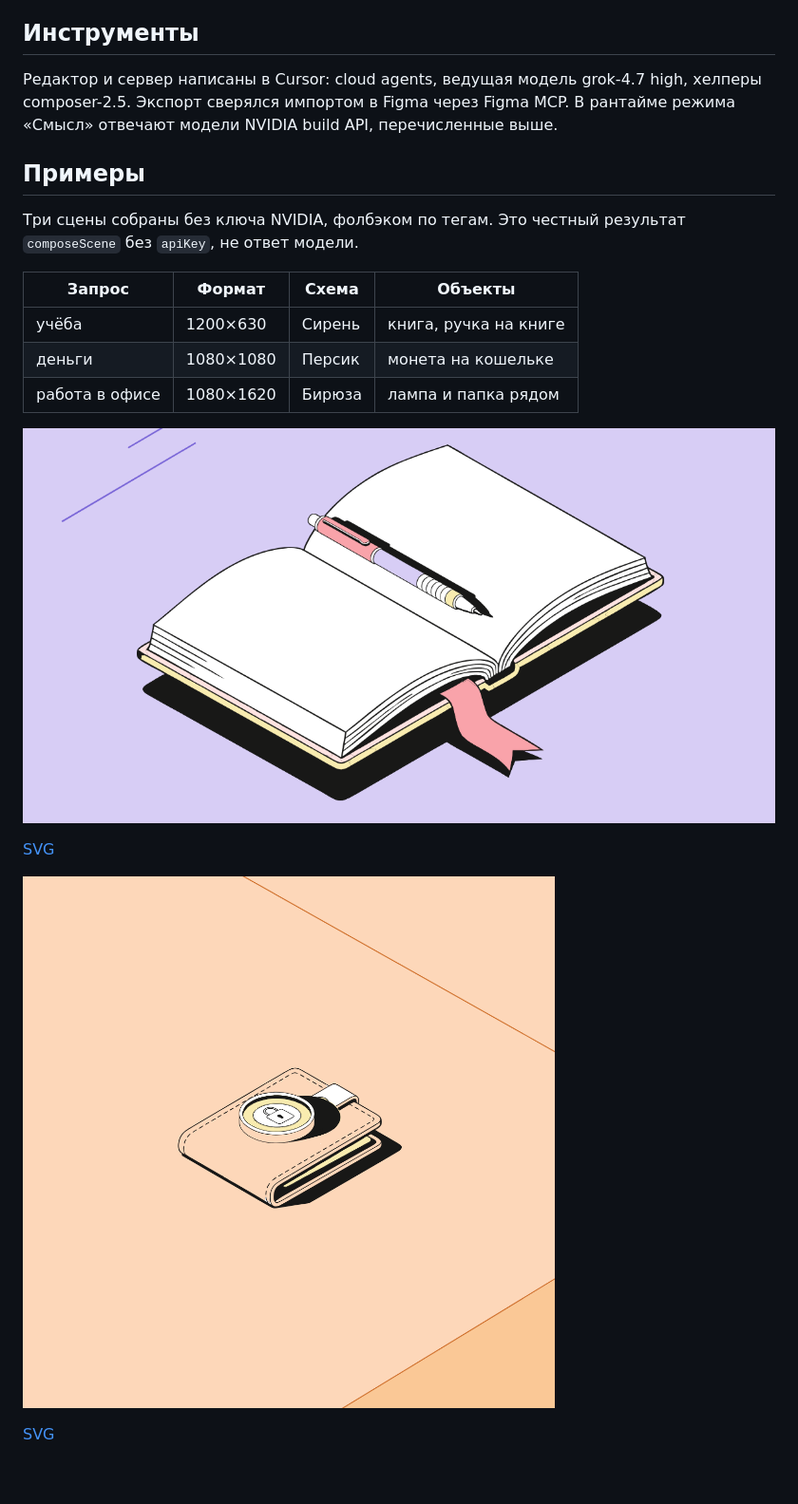
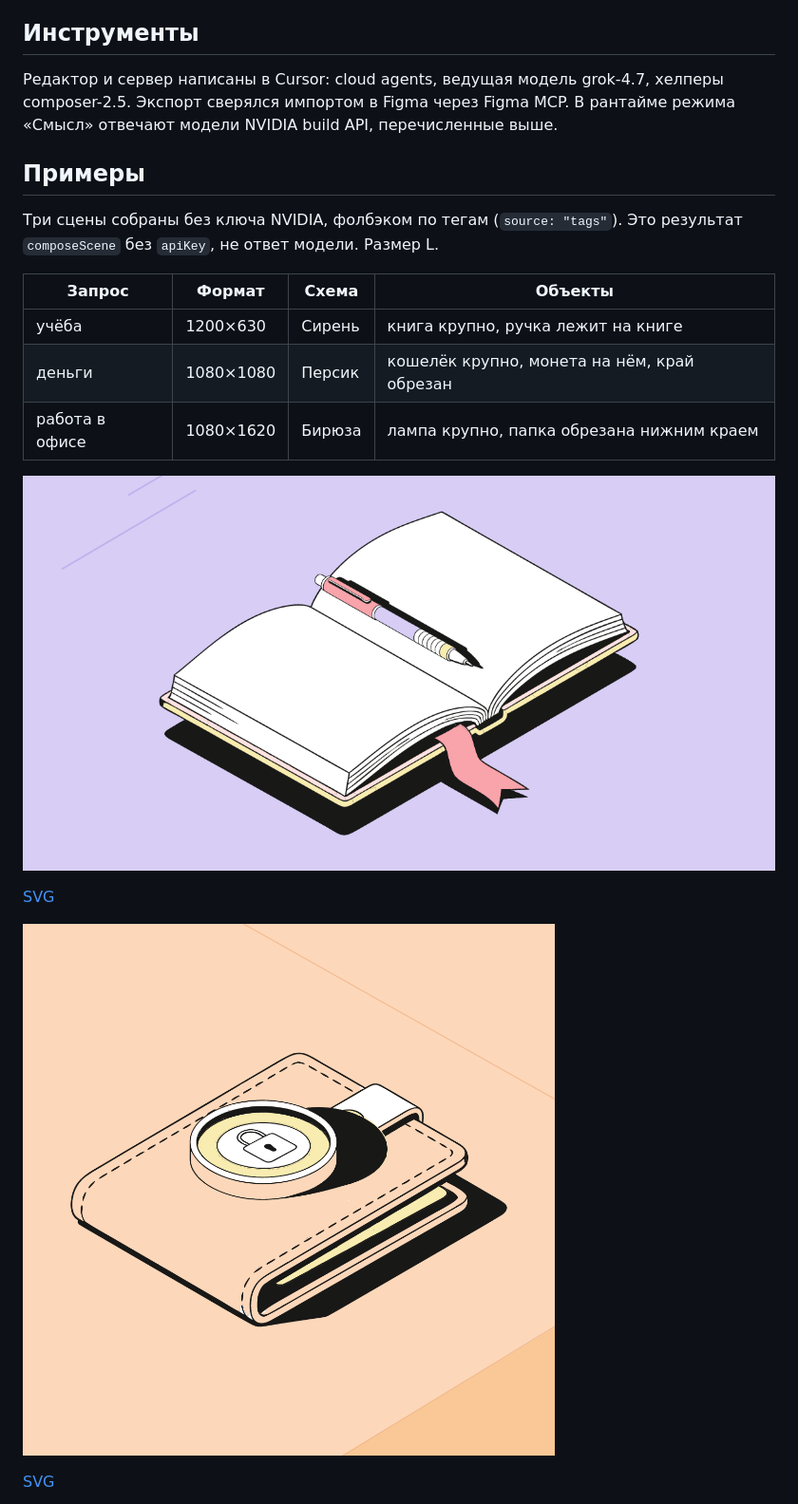
Before and after one commit to aleksey-kerkin/ochen-svg-composer, a Markdown page: README.md, the part around one of its changes. Shown at 95% size. Rendered like a GitHub page; pictures changed too: examples/dengi-square-peach.png, examples/ucheba-landscape-lilac.png; blank space fills up the shorter version.

```diff
--- a/README.md
+++ b/README.md
@@ -35,17 +51,17 @@ pnpm smoke:nvidia
 
 ## Инструменты
 
-Редактор и сервер написаны в Cursor: cloud agents, ведущая модель grok-4.7 high, хелперы composer-2.5. Экспорт сверялся импортом в Figma через Figma MCP. В рантайме режима «Смысл» отвечают модели NVIDIA build API, перечисленные выше.
+Редактор и сервер написаны в Cursor: cloud agents, ведущая модель grok-4.7, хелперы composer-2.5. Экспорт сверялся импортом в Figma через Figma MCP. В рантайме режима «Смысл» отвечают модели NVIDIA build API, перечисленные выше.
 
 ## Примеры
 
-Три сцены собраны без ключа NVIDIA, фолбэком по тегам. Это честный результат `composeScene` без `apiKey`, не ответ модели.
+Три сцены собраны без ключа NVIDIA, фолбэком по тегам (`source: "tags"`). Это результат `composeScene` без `apiKey`, не ответ модели. Размер L.
 
-| Запрос         | Формат    | Схема  | Объекты               |
-| -------------- | --------- | ------ | --------------------- |
-| учёба          | 1200×630  | Сирень | книга, ручка на книге |
-| деньги         | 1080×1080 | Персик | монета на кошельке    |
-| работа в офисе | 1080×1620 | Бирюза | лампа и папка рядом   |
+| Запрос         | Формат    | Схема  | Объекты                                     |
+| -------------- | --------- | ------ | ------------------------------------------- |
+| учёба          | 1200×630  | Сирень | книга крупно, ручка лежит на книге          |
+| деньги         | 1080×1080 | Персик | кошелёк крупно, монета на нём, край обрезан |
+| работа в офисе | 1080×1620 | Бирюза | лампа крупно, папка обрезана нижним краем   |
 
 ![Учёба, горизонталь, Сирень](examples/ucheba-landscape-lilac.png)
 
```
Also changed, not shown: other parts of README.md (+28 -6 lines), examples/office-portrait-teal.png, 4 other files.
